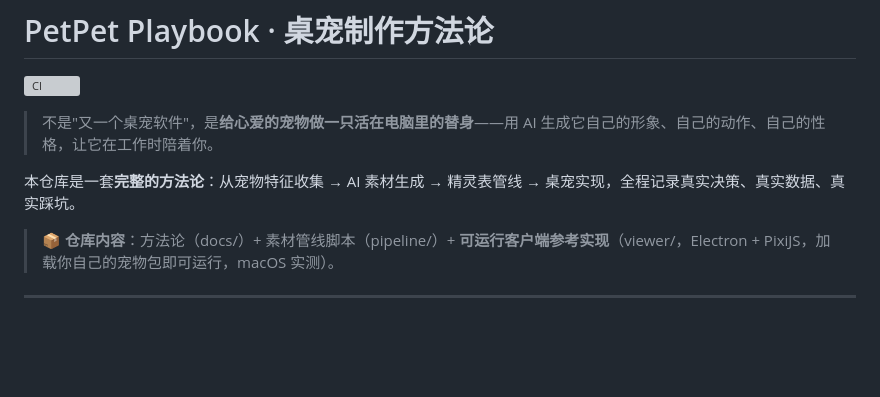
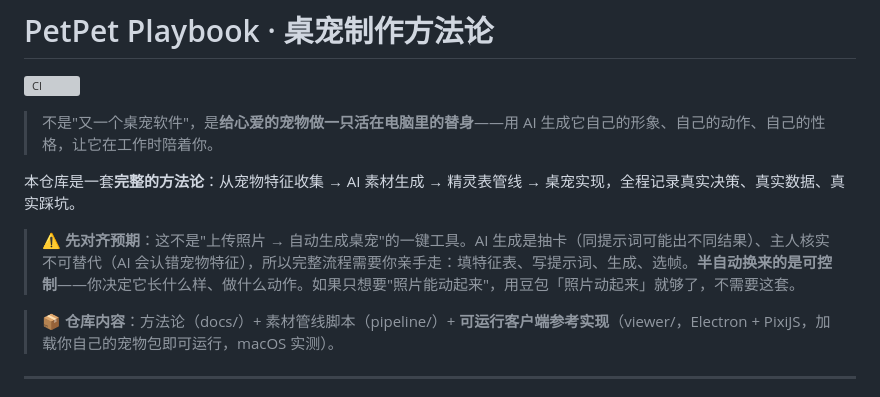
Before and after one commit to stshourenxy-dev/petpet-playbook, a Markdown page: README.md, the part around the change. Rendered like a GitHub page; blank space fills up the shorter version; grey boxes are pictures that could not be loaded.

Commit message:
docs: 明确定位边界——不是一键工具，半自动管线（README 预期对齐 + 00 决策溯源）

```diff
--- a/README.md
+++ b/README.md
@@ -5,6 +5,8 @@
 > 不是"又一个桌宠软件"，是**给心爱的宠物做一只活在电脑里的替身**——用 AI 生成它自己的形象、自己的动作、自己的性格，让它在工作时陪着你。
 
 本仓库是一套**完整的方法论**：从宠物特征收集 → AI 素材生成 → 精灵表管线 → 桌宠实现，全程记录真实决策、真实数据、真实踩坑。
+
+> ⚠️ **先对齐预期**：这不是"上传照片 → 自动生成桌宠"的一键工具。AI 生成是抽卡（同提示词可能出不同结果）、主人核实不可替代（AI 会认错宠物特征），所以完整流程需要你亲手走：填特征表、写提示词、生成、选帧。**半自动换来的是可控制**——你决定它长什么样、做什么动作。如果只想要"照片能动起来"，用豆包「照片动起来」就够了，不需要这套。
 
 > 📦 **仓库内容**：方法论（docs/）+ 素材管线脚本（pipeline/）+ **可运行客户端参考实现**（viewer/，Electron + PixiJS，加载你自己的宠物包即可运行，macOS 实测）。
 
```
Also changed, not shown: docs/00-设计缘起.md (+10 -0 lines).
